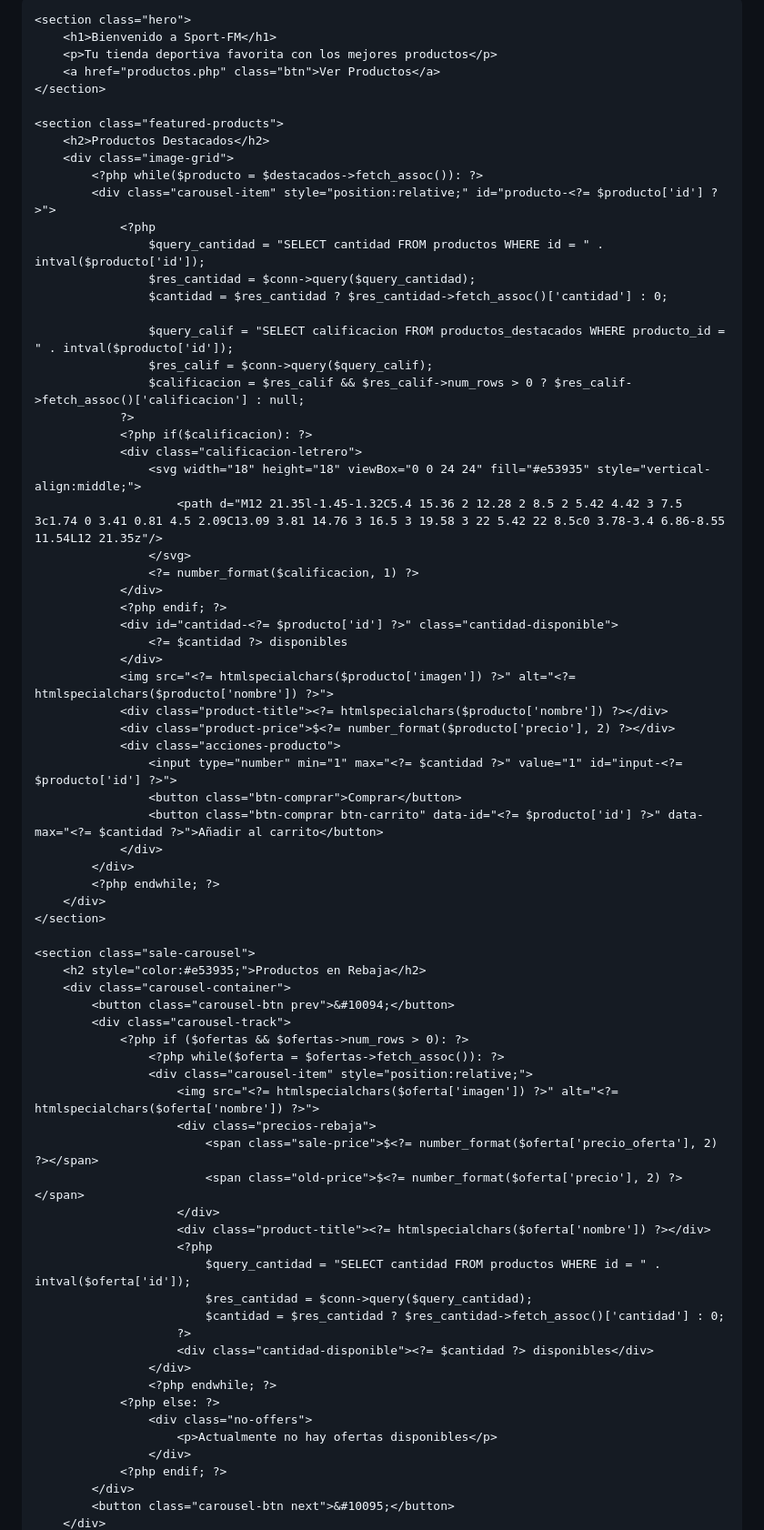
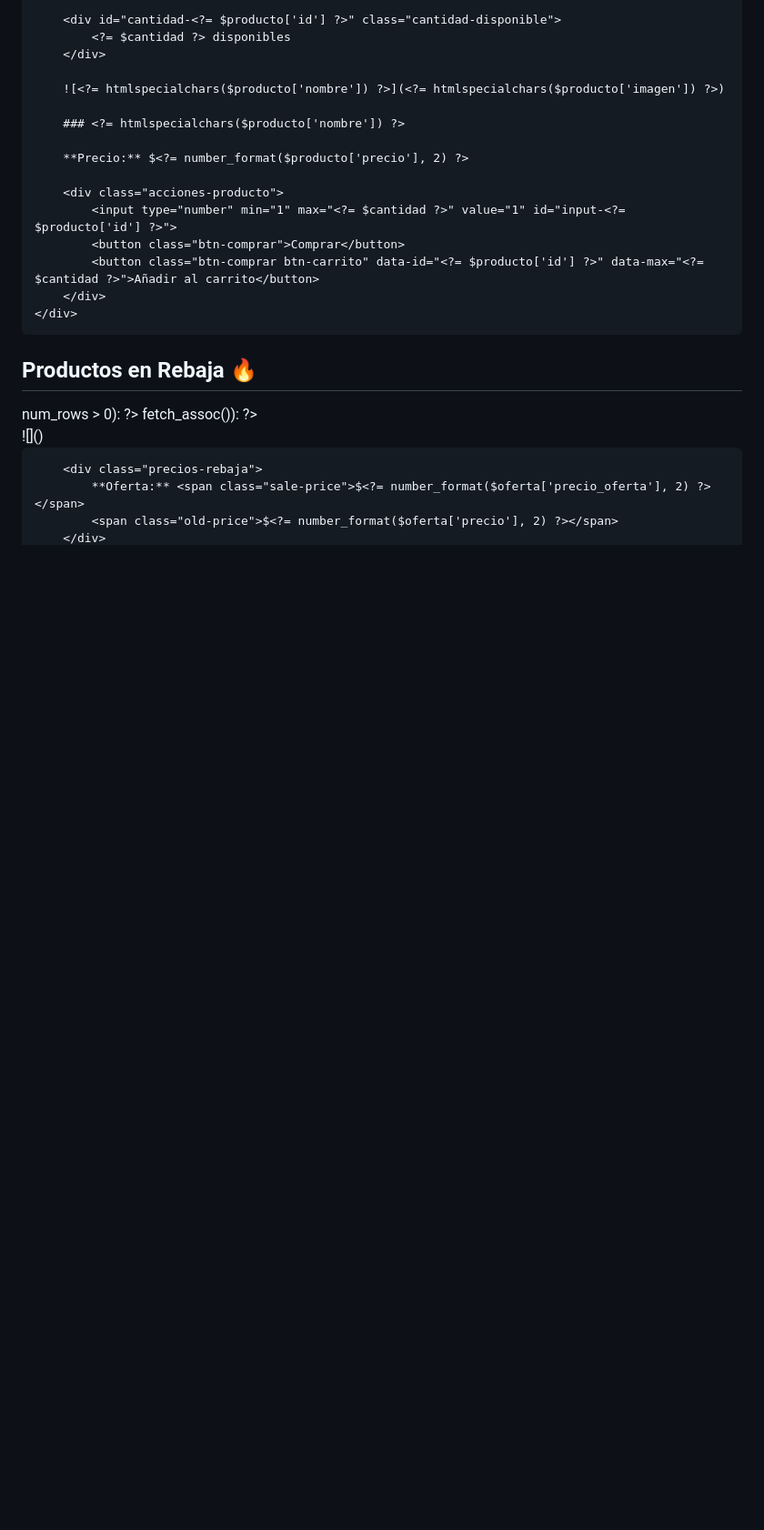
Before and after one commit to Gus21-ZF/Gus, a Markdown page: index.md, the part around the change printed below. Shown: that part at 91% size. Rendered like a GitHub page; blank space fills up the shorter version.

```diff
--- a/index.md
+++ b/index.md
@@ -33,75 +25,32 @@
 
-    <section class="hero">
-        <h1>Bienvenido a Sport-FM</h1>
-        <p>Tu tienda deportiva favorita con los mejores productos</p>
-        <a href="productos.php" class="btn">Ver Productos</a>
-    </section>
+        <div id="cantidad-<?= $producto['id'] ?>" class="cantidad-disponible">
+            <?= $cantidad ?> disponibles
+        </div>
 
-    <section class="featured-products">
-        <h2>Productos Destacados</h2>
-        <div class="image-grid">
-            <?php while($producto = $destacados->fetch_assoc()): ?>
-            <div class="carousel-item" style="position:relative;" id="producto-<?= $producto['id'] ?>">
-                <?php
-                    $query_cantidad = "SELECT cantidad FROM productos WHERE id = " . intval($producto['id']);
-                    $res_cantidad = $conn->query($query_cantidad);
-                    $cantidad = $res_cantidad ? $res_cantidad->fetch_assoc()['cantidad'] : 0;
+        ![<?= htmlspecialchars($producto['nombre']) ?>](<?= htmlspecialchars($producto['imagen']) ?>)
 
-                    $query_calif = "SELECT calificacion FROM productos_destacados WHERE producto_id = " . intval($producto['id']);
-                    $res_calif = $conn->query($query_calif);
-                    $calificacion = $res_calif && $res_calif->num_rows > 0 ? $res_calif->fetch_assoc()['calificacion'] : null;
-                ?>
-                <?php if($calificacion): ?>
-                <div class="calificacion-letrero">
-                    <svg width="18" height="18" viewBox="0 0 24 24" fill="#e53935" style="vertical-align:middle;">
-                        <path d="M12 21.35l-1.45-1.32C5.4 15.36 2 12.28 2 8.5 2 5.42 4.42 3 7.5 3c1.74 0 3.41 0.81 4.5 2.09C13.09 3.81 14.76 3 16.5 3 19.58 3 22 5.42 22 8.5c0 3.78-3.4 6.86-8.55 11.54L12 21.35z"/>
-                    </svg>
-                    <?= number_format($calificacion, 1) ?>
-                </div>
-                <?php endif; ?>
-                <div id="cantidad-<?= $producto['id'] ?>" class="cantidad-disponible">
-                    <?= $cantidad ?> disponibles
-                </div>
-                <img src="<?= htmlspecialchars($producto['imagen']) ?>" alt="<?= htmlspecialchars($producto['nombre']) ?>">
-                <div class="product-title"><?= htmlspecialchars($producto['nombre']) ?></div>
-                <div class="product-price">$<?= number_format($producto['precio'], 2) ?></div>
-                <div class="acciones-producto">
-                    <input type="number" min="1" max="<?= $cantidad ?>" value="1" id="input-<?= $producto['id'] ?>">
-                    <button class="btn-comprar">Comprar</button>
-                    <button class="btn-comprar btn-carrito" data-id="<?= $producto['id'] ?>" data-max="<?= $cantidad ?>">Añadir al carrito</button>
-                </div>
-            </div>
-            <?php endwhile; ?>
+        ### <?= htmlspecialchars($producto['nombre']) ?>
+
+        **Precio:** $<?= number_format($producto['precio'], 2) ?>
+
+        <div class="acciones-producto">
+            <input type="number" min="1" max="<?= $cantidad ?>" value="1" id="input-<?= $producto['id'] ?>">
+            <button class="btn-comprar">Comprar</button>
+            <button class="btn-comprar btn-carrito" data-id="<?= $producto['id'] ?>" data-max="<?= $cantidad ?>">Añadir al carrito</button>
         </div>
-    </section>
+    </div>
+<?php endwhile; ?>
+</div>
 
-    <section class="sale-carousel">
-        <h2 style="color:#e53935;">Productos en Rebaja</h2>
-        <div class="carousel-container">
-            <button class="carousel-btn prev">&#10094;</button>
-            <div class="carousel-track">
-                <?php if ($ofertas && $ofertas->num_rows > 0): ?>
-                    <?php while($oferta = $ofertas->fetch_assoc()): ?>
-                    <div class="carousel-item" style="position:relative;">
-                        <img src="<?= htmlspecialchars($oferta['imagen']) ?>" alt="<?= htmlspecialchars($oferta['nombre']) ?>">
-                        <div class="precios-rebaja">
-                            <span class="sale-price">$<?= number_format($oferta['precio_oferta'], 2) ?></span>
-                            <span class="old-price">$<?= number_format($oferta['precio'], 2) ?></span>
-                        </div>
-                        <div class="product-title"><?= htmlspecialchars($oferta['nombre']) ?></div>
-                        <?php
-                            $query_cantidad = "SELECT cantidad FROM productos WHERE id = " . intval($oferta['id']);
-                            $res_cantidad = $conn->query($query_cantidad);
-                            $cantidad = $res_cantidad ? $res_cantidad->fetch_assoc()['cantidad'] : 0;
-                        ?>
-                        <div class="cantidad-disponible"><?= $cantidad ?> disponibles</div>
-                    </div>
-                    <?php endwhile; ?>
-                <?php else: ?>
-                    <div class="no-offers">
-                        <p>Actualmente no hay ofertas disponibles</p>
-                    </div>
-                <?php endif; ?>
-            </div>
-            <button class="carousel-btn next">&#10095;</button>
+## Productos en Rebaja <span style="color:#e53935;">🔥</span>
+
+<div class="carousel-container">
+<?php if ($ofertas && $ofertas->num_rows > 0): ?>
+    <?php while($oferta = $ofertas->fetch_assoc()): ?>
+    <div class="carousel-item" style="position:relative;">
+        ![<?= htmlspecialchars($oferta['nombre']) ?>](<?= htmlspecialchars($oferta['imagen']) ?>)
+
+        <div class="precios-rebaja">
+            **Oferta:** <span class="sale-price">$<?= number_format($oferta['precio_oferta'], 2) ?></span>
+            <span class="old-price">$<?= number_format($oferta['precio'], 2) ?></span>
         </div>
```
Also changed, not shown: other parts of index.md (+100 -44 lines).
